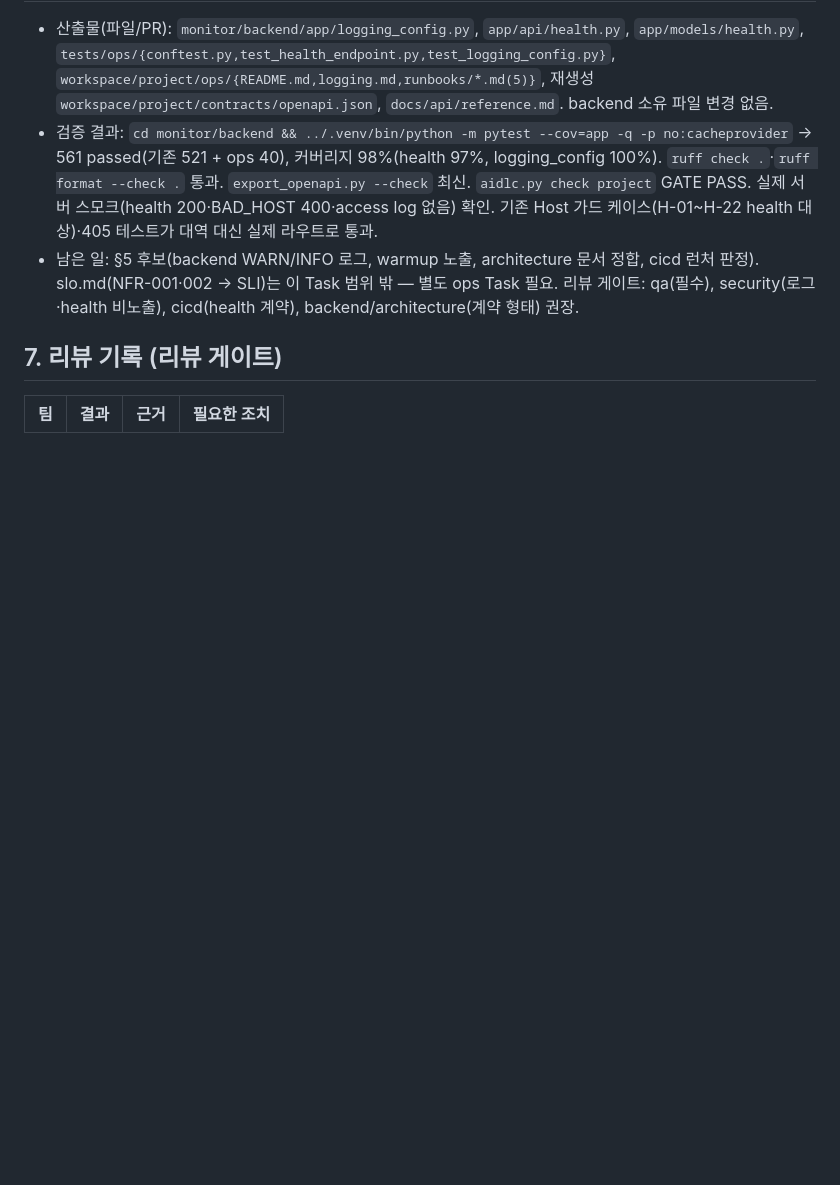
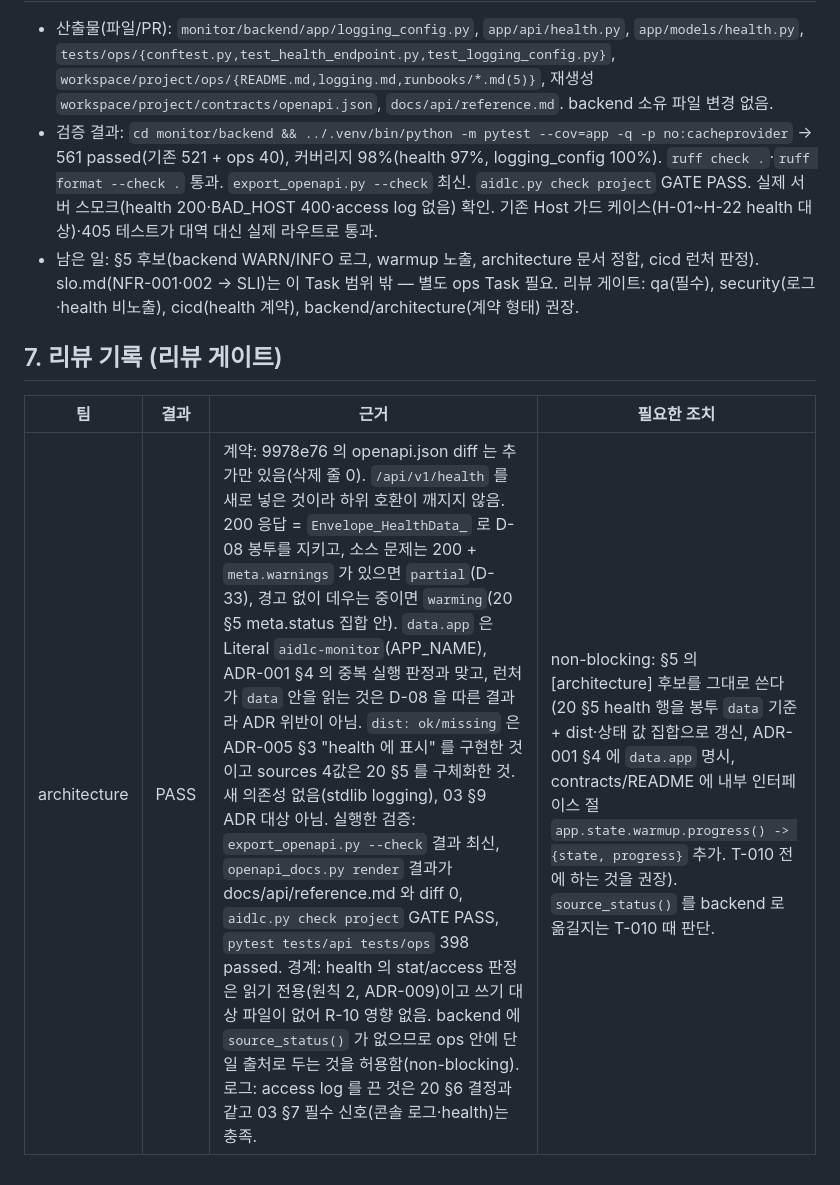
Before and after one commit to funpinbo/ML_auto_evaluation, a Markdown page: workspace/memory/short-term.md, the part around the change. GitHub-like rendering; blank space fills up the shorter version.

Commit message:
chore(aidlc): T-006 architecture review PASS recorded
Co-Authored-By: Claude Opus 5.5 <noreply@anthropic.com>
Claude-Session: https://claude.ai/code/session_01CA5LuXJMCZEP89g9ndbA4N

```diff
--- a/workspace/memory/short-term.md
+++ b/workspace/memory/short-term.md
@@ -60,3 +60,4 @@ opened_at: 2026-10-23T18:10:57+00:00
 <!-- /aidlc-run 이 리뷰 게이트 대상 팀을 리뷰 모드로 호출하면 각 팀이 한 줄씩 추가 -->
 | 팀 | 결과 | 근거 | 필요한 조치 |
 |----|------|------|-------------|
+| architecture | PASS | 계약: 9978e76 의 openapi.json diff 는 추가만 있음(삭제 줄 0). `/api/v1/health` 를 새로 넣은 것이라 하위 호환이 깨지지 않음. 200 응답 = `Envelope_HealthData_` 로 D-08 봉투를 지키고, 소스 문제는 200 + `meta.warnings` 가 있으면 `partial`(D-33), 경고 없이 데우는 중이면 `warming`(20 §5 meta.status 집합 안). `data.app` 은 Literal `aidlc-monitor`(APP_NAME), ADR-001 §4 의 중복 실행 판정과 맞고, 런처가 `data` 안을 읽는 것은 D-08 을 따른 결과라 ADR 위반이 아님. `dist: ok/missing` 은 ADR-005 §3 "health 에 표시" 를 구현한 것이고 sources 4값은 20 §5 를 구체화한 것. 새 의존성 없음(stdlib logging), 03 §9 ADR 대상 아님. 실행한 검증: `export_openapi.py --check` 결과 최신, `openapi_docs.py render` 결과가 docs/api/reference.md 와 diff 0, `aidlc.py check project` GATE PASS, `pytest tests/api tests/ops` 398 passed. 경계: health 의 stat/access 판정은 읽기 전용(원칙 2, ADR-009)이고 쓰기 대상 파일이 없어 R-10 영향 없음. backend 에 `source_status()` 가 없으므로 ops 안에 단일 출처로 두는 것을 허용함(non-blocking). 로그: access log 를 끈 것은 20 §6 결정과 같고 03 §7 필수 신호(콘솔 로그·health)는 충족. | non-blocking: §5 의 [architecture] 후보를 그대로 쓴다(20 §5 health 행을 봉투 `data` 기준 + dist·상태 값 집합으로 갱신, ADR-001 §4 에 `data.app` 명시, contracts/README 에 내부 인터페이스 절 `app.state.warmup.progress() -> {state, progress}` 추가. T-010 전에 하는 것을 권장). `source_status()` 를 backend 로 옮길지는 T-010 때 판단. |
```
